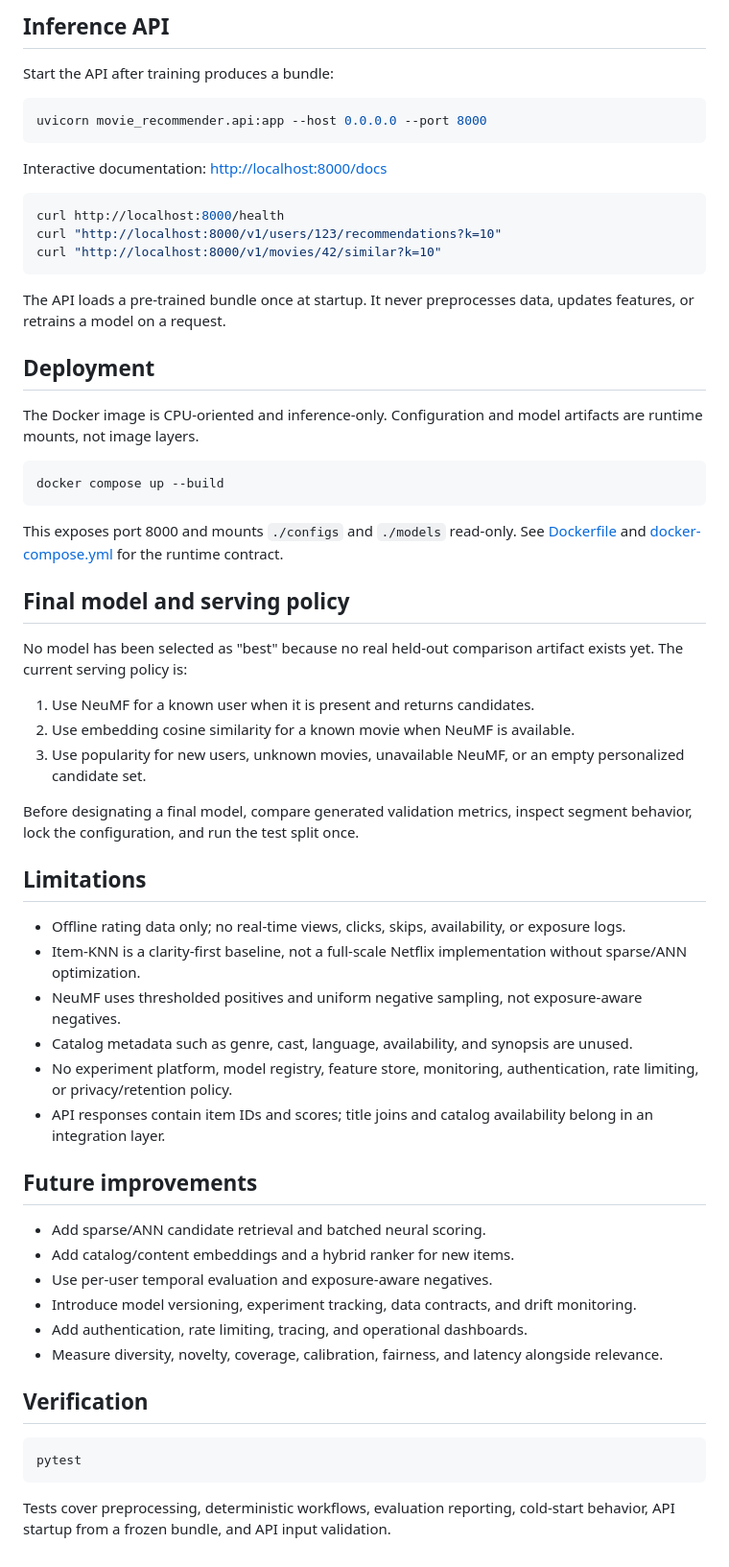
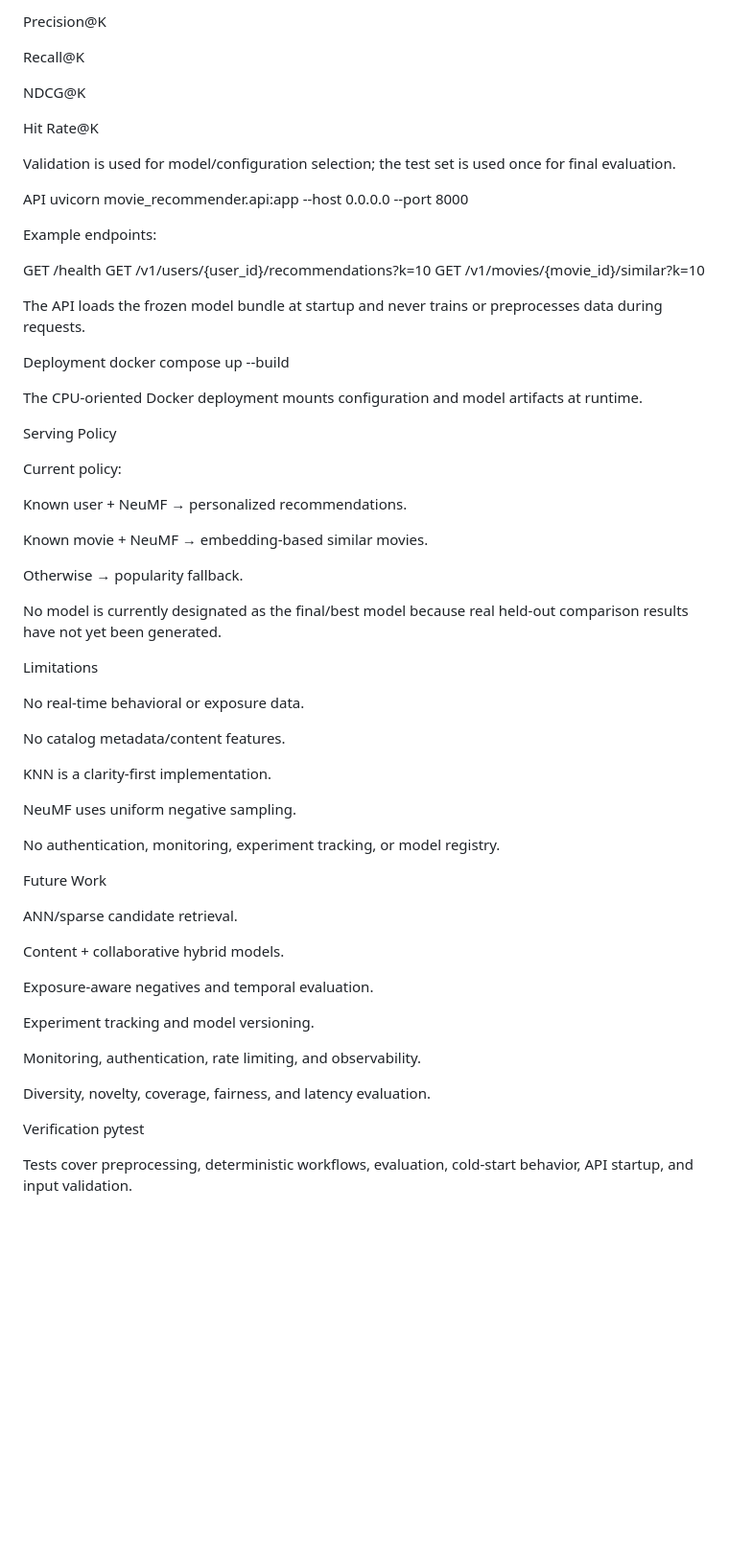
Before and after one commit to Harshithacs2401/RecomendationSystem, a Markdown page: README.md, the part around one of its changes. Shown at 96% size. GitHub-like rendering; blank space fills up the shorter version.

````diff
--- a/README.md
+++ b/README.md
@@ -148,64 +73,73 @@ Ranking metrics apply to warm users with held-out ratings at or above `relevant_
 
-## Inference API
+Precision@K
 
-Start the API after training produces a bundle:
+Recall@K
 
-```bash
+NDCG@K
+
+Hit Rate@K
+
+Validation is used for model/configuration selection; the test set is used once for final evaluation.
+
+API
 uvicorn movie_recommender.api:app --host 0.0.0.0 --port 8000
-```
 
-Interactive documentation: [http://localhost:8000/docs](http://localhost:8000/docs)
 
-```bash
-curl http://localhost:8000/health
-curl "http://localhost:8000/v1/users/123/recommendations?k=10"
-curl "http://localhost:8000/v1/movies/42/similar?k=10"
-```
+Example endpoints:
 
-The API loads a pre-trained bundle once at startup. It never preprocesses data, updates features, or retrains a model on a request.
+GET /health
+GET /v1/users/{user_id}/recommendations?k=10
+GET /v1/movies/{movie_id}/similar?k=10
 
-## Deployment
 
-The Docker image is CPU-oriented and inference-only. Configuration and model artifacts are runtime mounts, not image layers.
+The API loads the frozen model bundle at startup and never trains or preprocesses data during requests.
 
-```bash
+Deployment
 docker compose up --build
-```
 
-This exposes port 8000 and mounts `./configs` and `./models` read-only. See [Dockerfile](Dockerfile) and [docker-compose.yml](docker-compose.yml) for the runtime contract.
 
-## Final model and serving policy
+The CPU-oriented Docker deployment mounts configuration and model artifacts at runtime.
 
-No model has been selected as "best" because no real held-out comparison artifact exists yet. The current serving policy is:
+Serving Policy
 
-1. Use NeuMF for a known user when it is present and returns candidates.
-2. Use embedding cosine similarity for a known movie when NeuMF is available.
-3. Use popularity for new users, unknown movies, unavailable NeuMF, or an empty personalized candidate set.
+Current policy:
 
-Before designating a final model, compare generated validation metrics, inspect segment behavior, lock the configuration, and run the test split once.
+Known user + NeuMF → personalized recommendations.
 
-## Limitations
+Known movie + NeuMF → embedding-based similar movies.
 
-- Offline rating data only; no real-time views, clicks, skips, availability, or exposure logs.
-- Item-KNN is a clarity-first baseline, not a full-scale Netflix implementation without sparse/ANN optimization.
-- NeuMF uses thresholded positives and uniform negative sampling, not exposure-aware negatives.
-- Catalog metadata such as genre, cast, language, availability, and synopsis are unused.
-- No experiment platform, model registry, feature store, monitoring, authentication, rate limiting, or privacy/retention policy.
-- API responses contain item IDs and scores; title joins and catalog availability belong in an integration layer.
+Otherwise → popularity fallback.
 
-## Future improvements
+No model is currently designated as the final/best model because real held-out comparison results have not yet been generated.
 
-- Add sparse/ANN candidate retrieval and batched neural scoring.
-- Add catalog/content embeddings and a hybrid ranker for new items.
-- Use per-user temporal evaluation and exposure-aware negatives.
-- Introduce model versioning, experiment tracking, data contracts, and drift monitoring.
-- Add authentication, rate limiting, tracing, and operational dashboards.
-- Measure diversity, novelty, coverage, calibration, fairness, and latency alongside relevance.
+Limitations
 
-## Verification
+No real-time behavioral or exposure data.
 
-```bash
+No catalog metadata/content features.
+
+KNN is a clarity-first implementation.
+
+NeuMF uses uniform negative sampling.
+
+No authentication, monitoring, experiment tracking, or model registry.
+
+Future Work
+
+ANN/sparse candidate retrieval.
+
+Content + collaborative hybrid models.
+
+Exposure-aware negatives and temporal evaluation.
+
+Experiment tracking and model versioning.
+
+Monitoring, authentication, rate limiting, and observability.
+
+Diversity, novelty, coverage, fairness, and latency evaluation.
+
+Verification
 pytest
-```
 
-Tests cover preprocessing, deterministic workflows, evaluation reporting, cold-start behavior, API startup from a frozen bundle, and API input validation.
+
+Tests cover preprocessing, deterministic workflows, evaluation, cold-start behavior, API startup, and input validation.
````
Also changed, not shown: other parts of README.md (+44 -119 lines).
